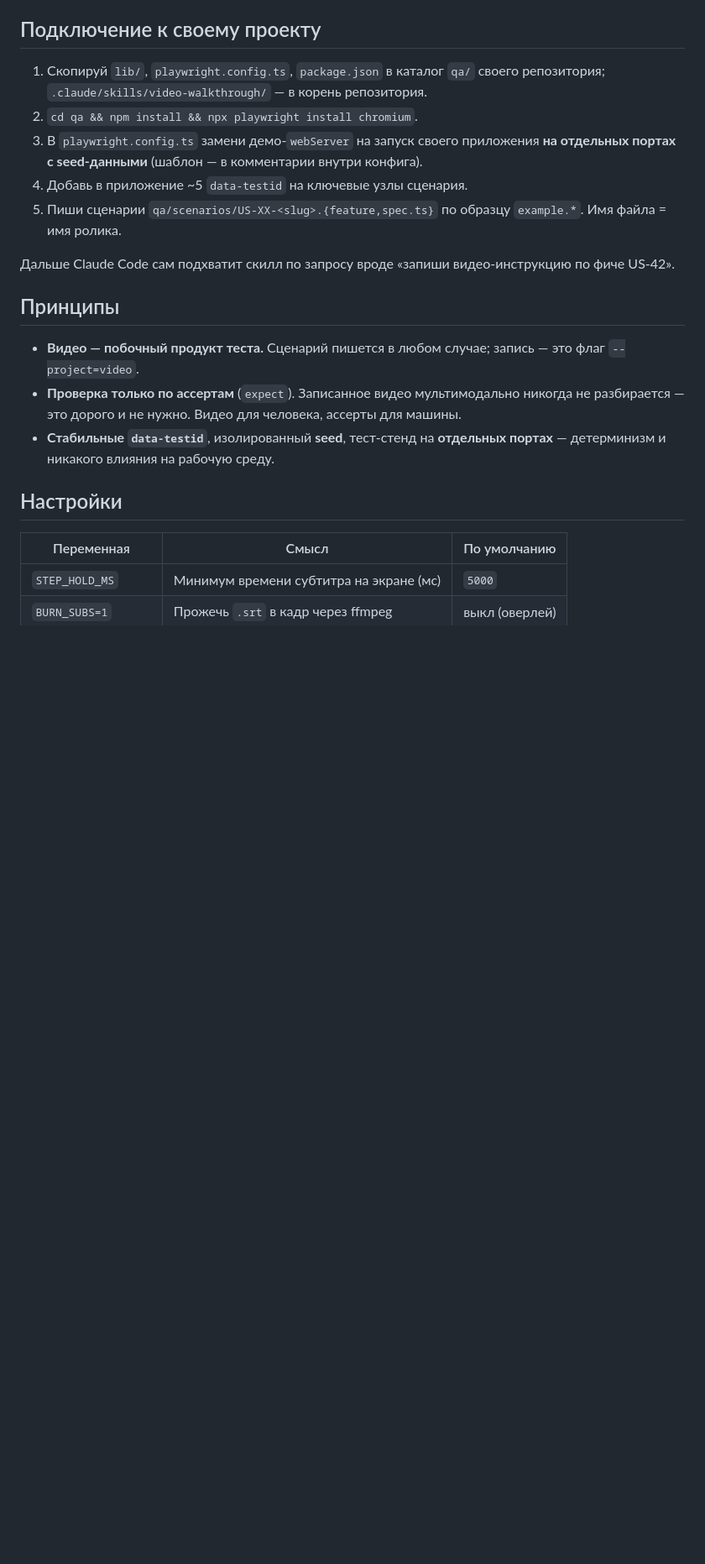
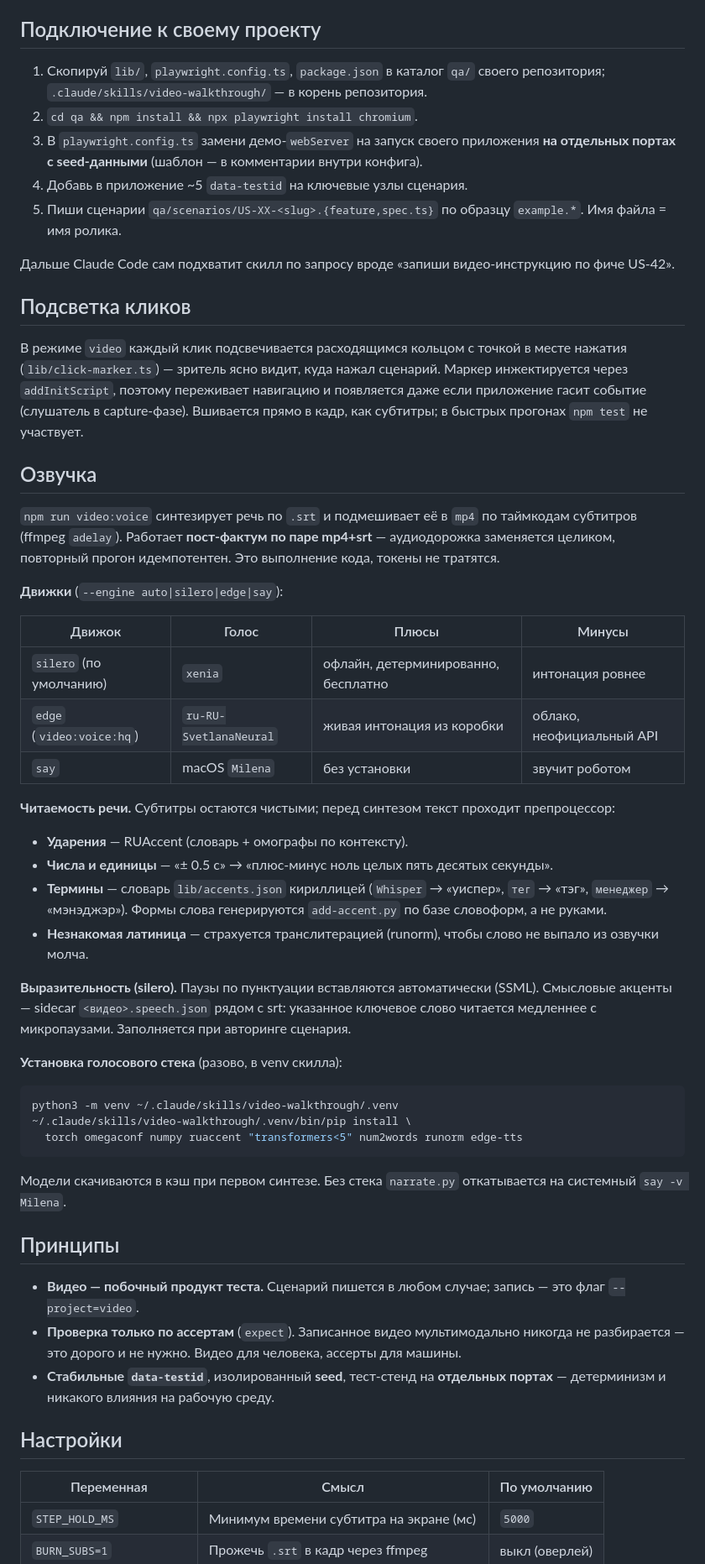
Before and after one commit to Avatechdir/video-walkthrough-skill, a Markdown page: README.md, the part around one of its changes. Shown at 84% size. Rendered like a GitHub page; blank space fills up the shorter version.

Commit message:
docs: README про озвучку, подсветку кликов и препроцессор речи
Витрина отстала от кода: добавлены разделы «Озвучка» (движки
silero/edge/say, препроцессор ударений и терминов, смысловые акценты,
установка стека) и «Подсветка кликов», обновлены интро, команды,
дерево файлов и таблица настроек.

Co-Authored-By: Claude Fable 5 <noreply@anthropic.com>

````diff
--- a/README.md
+++ b/README.md
@@ -67,6 +79,56 @@ scenarios/
 Дальше Claude Code сам подхватит скилл по запросу вроде «запиши видео-инструкцию
 по фиче US-42».
 
+## Подсветка кликов
+
+В режиме `video` каждый клик подсвечивается расходящимся кольцом с точкой в месте
+нажатия (`lib/click-marker.ts`) — зритель ясно видит, куда нажал сценарий. Маркер
+инжектируется через `addInitScript`, поэтому переживает навигацию и появляется
+даже если приложение гасит событие (слушатель в capture-фазе). Вшивается прямо в
+кадр, как субтитры; в быстрых прогонах `npm test` не участвует.
+
+## Озвучка
+
+`npm run video:voice` синтезирует речь по `.srt` и подмешивает её в `mp4` по
+таймкодам субтитров (ffmpeg `adelay`). Работает **пост-фактум по паре mp4+srt** —
+аудиодорожка заменяется целиком, повторный прогон идемпотентен. Это выполнение
+кода, токены не тратятся.
+
+**Движки** (`--engine auto|silero|edge|say`):
+
+| Движок | Голос | Плюсы | Минусы |
+|---|---|---|---|
+| `silero` (по умолчанию) | `xenia` | офлайн, детерминированно, бесплатно | интонация ровнее |
+| `edge` (`video:voice:hq`) | `ru-RU-SvetlanaNeural` | живая интонация из коробки | облако, неофициальный API |
+| `say` | macOS `Milena` | без установки | звучит роботом |
+
+**Читаемость речи.** Субтитры остаются чистыми; перед синтезом текст проходит
+препроцессор:
+
+- **Ударения** — RUAccent (словарь + омографы по контексту).
+- **Числа и единицы** — «± 0.5 с» → «плюс-минус ноль целых пять десятых секунды».
+- **Термины** — словарь `lib/accents.json` кириллицей (`Whisper` → «уиспер»,
+  `тег` → «тэг», `менеджер` → «мэнэджэр»). Формы слова генерируются
+  `add-accent.py` по базе словоформ, а не руками.
+- **Незнакомая латиница** — страхуется транслитерацией (runorm), чтобы слово не
+  выпало из озвучки молча.
+
+**Выразительность (silero).** Паузы по пунктуации вставляются автоматически
+(SSML). Смысловые акценты — sidecar `<видео>.speech.json` рядом с srt: указанное
+ключевое слово читается медленнее с микропаузами. Заполняется при авторинге
+сценария.
+
+**Установка голосового стека** (разово, в venv скилла):
+
+```bash
+python3 -m venv ~/.claude/skills/video-walkthrough/.venv
+~/.claude/skills/video-walkthrough/.venv/bin/pip install \
+  torch omegaconf numpy ruaccent "transformers<5" num2words runorm edge-tts
+```
+
+Модели скачиваются в кэш при первом синтезе. Без стека `narrate.py` откатывается
+на системный `say -v Milena`.
+
 ## Принципы
 
 - **Видео — побочный продукт теста.** Сценарий пишется в любом случае; запись —
````
Also changed, not shown: other parts of README.md (+22 -9 lines).
